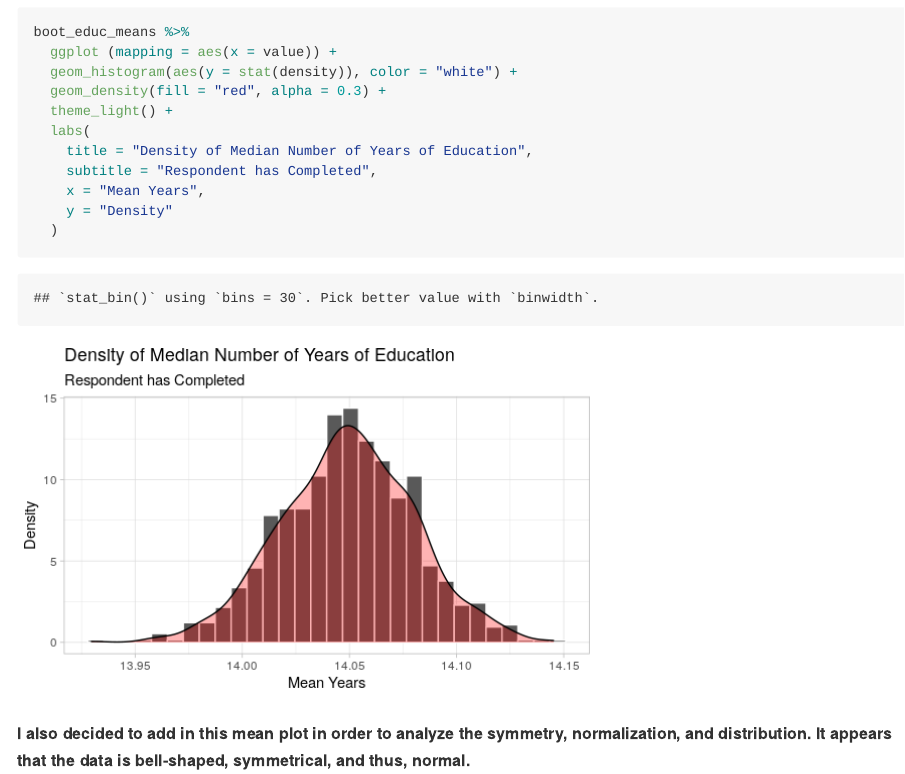
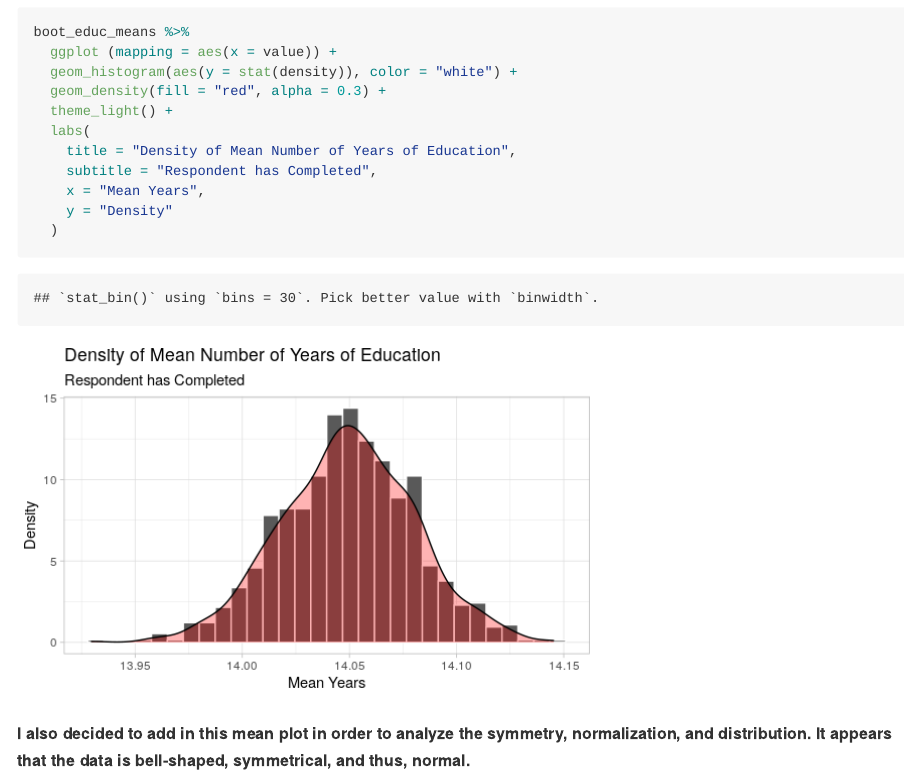
Before and after one commit to tagudarj/bootstrapping, an R Markdown document (project06.Rmd): the page in a window 1100 px wide, from 4450 px down. The pictures show the output file project06.md that the author committed with the source, drawn offline in the style of GitHub.

Commit message:
final update: 11/17

```diff
--- a/project06.Rmd
+++ b/project06.Rmd
@@ -155,7 +155,7 @@ boot_educ_means %>%
   geom_density(fill = "red", alpha = 0.3) +
   theme_light() +
   labs(
-    title = "Density of Median Number of Years of Education",
+    title = "Density of Mean Number of Years of Education",
     subtitle = "Respondent has Completed",
     x = "Mean Years",
     y = "Density"
```
Also changed, not shown: project06.md, project06_files/figure-gfm/mean_plot-1.png.
